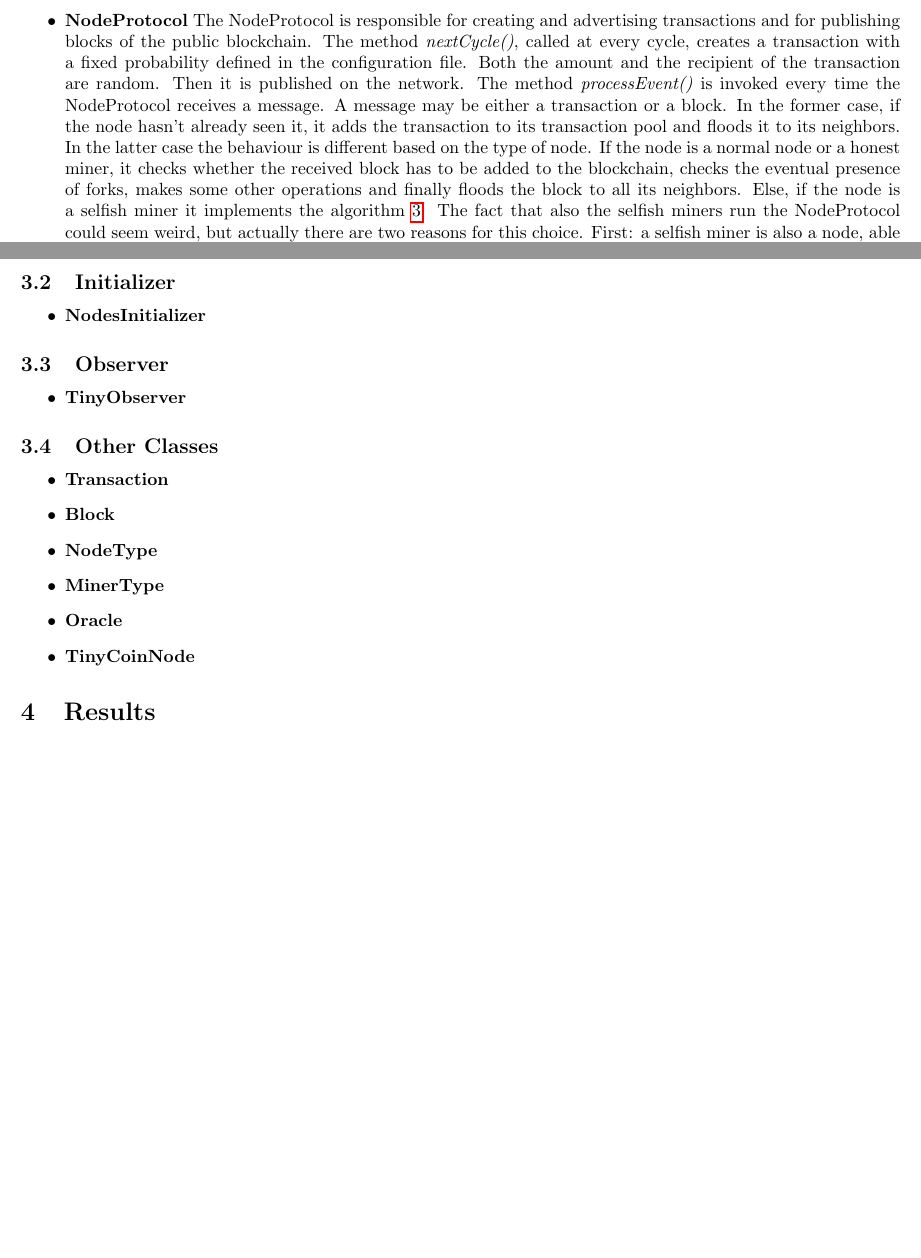
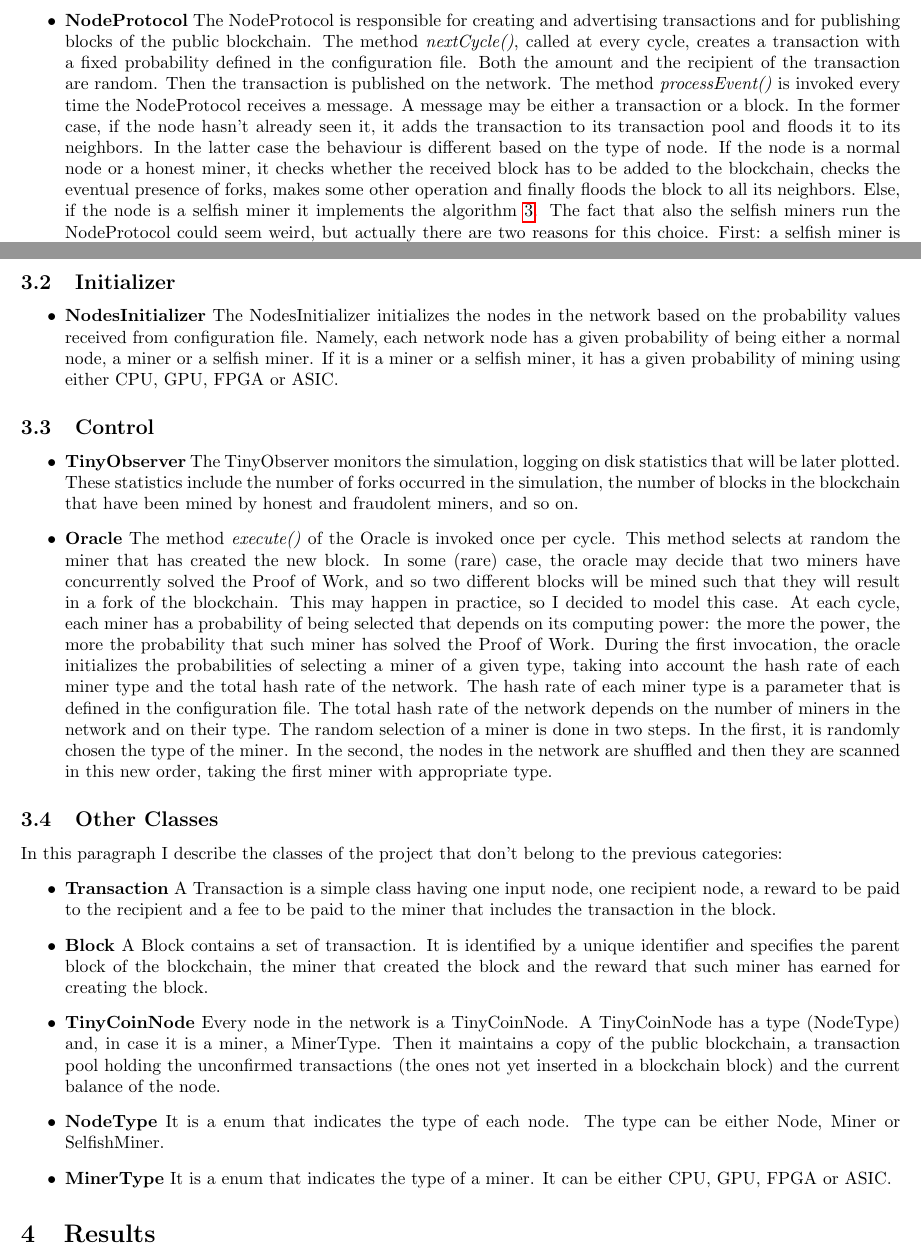
Before and after one commit to Balzu/TinyCoin, a LaTeX document (docs/relation.tex): two parts of pages 5 and 6 of 6 before the commit and two parts of pages 5 and 6 of 7 after it, joined at a grey line, cut so that both start at the same text, the shorter picture padded with empty space. Compiled offline with pdfLaTeX.

Commit message:
Updated relation

```diff
--- a/docs/relation.tex
+++ b/docs/relation.tex
@@ -153,28 +153,27 @@ Every node in the network is a TinyCoinNode. If the node is a normal node, only
 \label{fig:protocols}
 \end{figure}
 \begin{itemize}
-\item \textbf{NodeProtocol} The NodeProtocol is responsible for creating and advertising transactions and for publishing blocks of the public blockchain. The method \textit{nextCycle()}, called at every cycle, creates a transaction with a fixed probability defined in the configuration file. Both the amount and the recipient of the transaction are random. Then it is published on the network. The method \textit{processEvent()} is invoked every time the NodeProtocol receives a message. A message may be either a transaction or a block. In the former case, if the node hasn't already seen it, it adds the transaction to its transaction pool and floods it to its neighbors. In the latter case the behaviour is different based on the type of node. If the node is a normal node or a honest miner, it checks whether the received block has to be added to the blockchain, checks the eventual presence of forks, makes some other operations and finally floods the block to all its neighbors. Else, if the node is a selfish miner it implements the algorithm \ref{sm_others}. The fact that also the selfish miners run the NodeProtocol could seem weird, but actually there are two reasons for this choice. First: a selfish miner is also a node, able to make and receive transactions. Second: I use the NodeProtocol as a ``public layer'' to exchange public information among the nodes of the network, namely transactions and blocks of the public chain. Instead, I use the SelfishMinerProtocol as a ``private layer'' to exchange private information inside the selfish miners pool, namely the blocks of the private blockchain not disclosed to public yet.
+\item \textbf{NodeProtocol} The NodeProtocol is responsible for creating and advertising transactions and for publishing blocks of the public blockchain. The method \textit{nextCycle()}, called at every cycle, creates a transaction with a fixed probability defined in the configuration file. Both the amount and the recipient of the transaction are random. Then the transaction is published on the network. The method \textit{processEvent()} is invoked every time the NodeProtocol receives a message. A message may be either a transaction or a block. In the former case, if the node hasn't already seen it, it adds the transaction to its transaction pool and floods it to its neighbors. In the latter case the behaviour is different based on the type of node. If the node is a normal node or a honest miner, it checks whether the received block has to be added to the blockchain, checks the eventual presence of forks, makes some other operation and finally floods the block to all its neighbors. Else, if the node is a selfish miner it implements the algorithm \ref{sm_others}. The fact that also the selfish miners run the NodeProtocol could seem weird, but actually there are two reasons for this choice. First: a selfish miner is also a node, able to make and receive transactions. Second: I use the NodeProtocol as a ``public layer'' to exchange public information among the nodes of the network, namely transactions and blocks of the public chain. Instead, I use the SelfishMinerProtocol as a ``private layer'' to exchange private information inside the selfish miners pool, namely the blocks of the private blockchain not disclosed to public yet.
 \item \textbf{MinerProtocol} The MinerProtocol is run by the miners. At each cycle it is invoked the method \textit{nextCycle()}, which is actually executed only if the oracle selected this miner for the current cycle. If this is the case, the miner picks a set of transactions from its transaction pool and creates a new block. The block is immediately advertised to all its neighbors and the revenue for mining a new block is immediately assigned to the miner.
 \item \textbf{SelfishMinerProtocol} The SelfishMinerProtocol is run by the selfish miners. At each cycle it is invoked the method \textit{nextCycle()}, which is actually executed only if the oracle selected this selfish miner for the current cycle. This method creates a new block using the transactions in the transaction pool and then implements the algorithm \ref{sm_block}, that is either shares the block with the selfish miners or with all the nodes based on convenience. The method \textit{processEvent()} is invoked every time a ``secret'' block is received from a selfish miner, so it simply implements the algorithm \ref{sm_block}.
 \end{itemize}
 \subsection{Initializer}
 \begin{itemize}
-\item \textbf{NodesInitializer}
+\item \textbf{NodesInitializer} The NodesInitializer initializes the nodes in the network based on the probability values received from configuration file. Namely, each network node has a given probability of being either a normal node, a miner or a selfish miner. If it is a miner or a selfish miner, it has a given probability of mining using either CPU, GPU, FPGA or ASIC.
 \end{itemize}
-
-\subsection{Observer}
+\subsection{Control}
 \begin{itemize}
-\item \textbf{TinyObserver}
+\item \textbf{TinyObserver} The TinyObserver monitors the simulation, logging on disk statistics that will be later plotted. These statistics include the number of forks occurred in the simulation, the number of blocks in the blockchain that have been mined by honest and fraudolent miners, and so on.
+\item \textbf{Oracle} The method \textit{execute()} of the Oracle is invoked once per cycle. This method selects at random the miner that has created the new block. In some (rare) case, the oracle may decide that two miners have concurrently solved the Proof of Work, and so two different blocks will be mined such that they will result in a fork of the blockchain. This may happen in practice, so I decided to model this case. At each cycle, each miner has a probability of being selected that depends on its computing power: the more the power, the more the probability that such miner has solved the Proof of Work. During the first invocation, the oracle initializes the probabilities of selecting a miner of a given type, taking into account the hash rate of each miner type and the total hash rate of the network. The hash rate of each miner type is a parameter that is defined in the configuration file. The total hash rate of the network depends on the number of miners in the network and on their type. The random selection of a miner is done in two steps. In the first, it is randomly chosen the type of the miner. In the second, the nodes in the network are shuffled and then they are scanned in this new order, taking the first miner with appropriate type.
 \end{itemize}
-
 \subsection{Other Classes}
+In this paragraph I describe the classes of the project that don't belong to the previous categories:
 \begin{itemize}
-\item \textbf{Transaction}
-\item \textbf{Block}
-\item \textbf{NodeType}
-\item \textbf{MinerType}
-\item \textbf{Oracle}
-\item \textbf{TinyCoinNode}
+\item \textbf{Transaction} A Transaction is a simple class having one input node, one recipient node, a reward to be paid to the recipient and a fee to be paid to the miner that includes the transaction in the block.
+\item \textbf{Block} A Block contains a set of transaction. It is identified by a unique identifier and specifies the parent block of the blockchain, the miner that created the block and the reward that such miner has earned for creating the block.
+\item \textbf{TinyCoinNode} Every node in the network is a TinyCoinNode. A TinyCoinNode has a type (NodeType) and, in case it is a miner, a MinerType. Then it maintains a copy of the public blockchain, a transaction pool holding the unconfirmed transactions (the ones not yet inserted in a blockchain block) and the current balance of the node.
+\item \textbf{NodeType} It is a enum that indicates the type of each node. The type can be either Node, Miner or SelfishMiner.
+\item \textbf{MinerType} It is a enum that indicates the type of a miner. It can be either CPU, GPU, FPGA or ASIC.
 \end{itemize}
 
 
```
Also changed, not shown: docs/relation.pdf, 5 other files.
